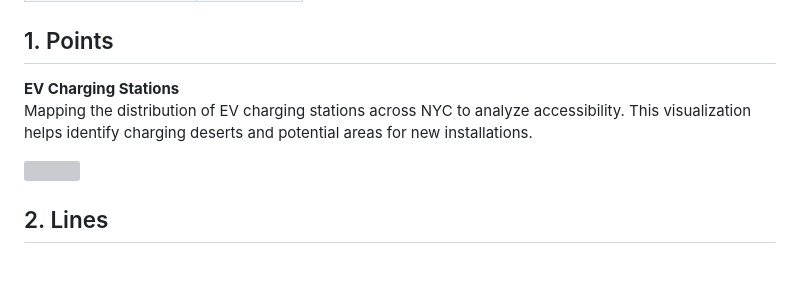
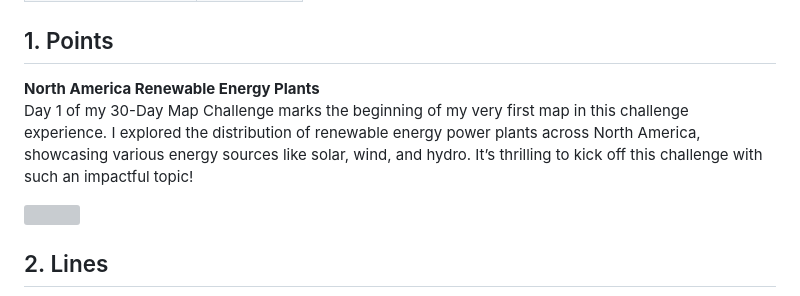
Before and after one commit to juniomata/30DaysMapChallenge, a Markdown page: README.md, the part around the change. Rendered like a GitHub page; blank space fills up the shorter version; grey boxes are pictures that could not be loaded.

Commit message:
update day 1 description

```diff
--- a/README.md
+++ b/README.md
@@ -20,8 +20,8 @@ I will update this repository with my code, workflows, and insights gathered thr
 
 ## 1. Points
 
-**EV Charging Stations**
-Mapping the distribution of EV charging stations across NYC to analyze accessibility. This visualization helps identify charging deserts and potential areas for new installations.
+**North America Renewable Energy Plants**
+Day 1 of my 30-Day Map Challenge marks the beginning of my very first map in this challenge experience. I explored the distribution of renewable energy power plants across North America, showcasing various energy sources like solar, wind, and hydro. It’s thrilling to kick off this challenge with such an impactful topic!
 
 <div style="text-align: center;"><img src="day01_points\day1_renewableplants.png" style="width:50%;"></div>
 
```
